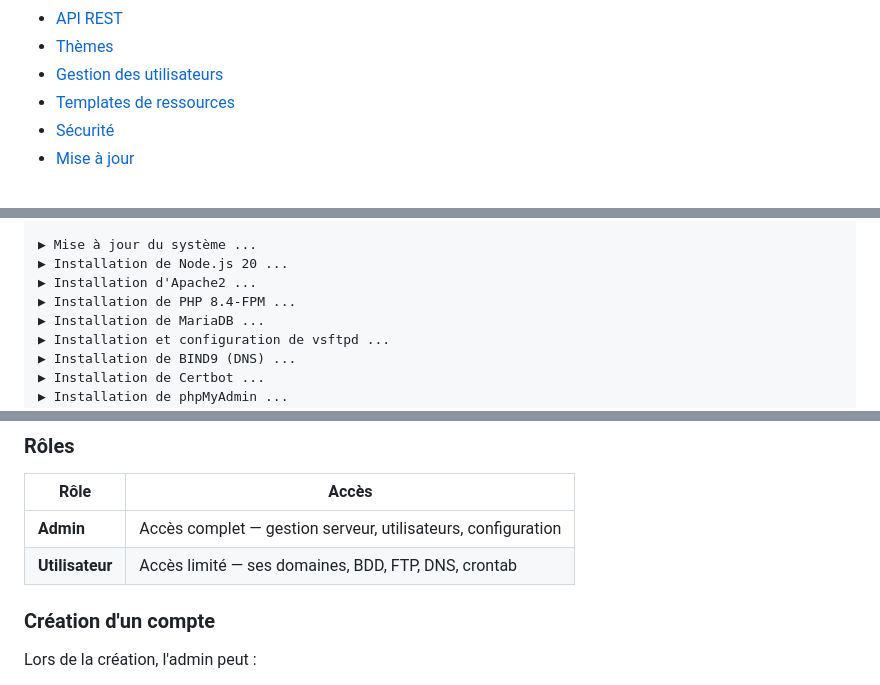
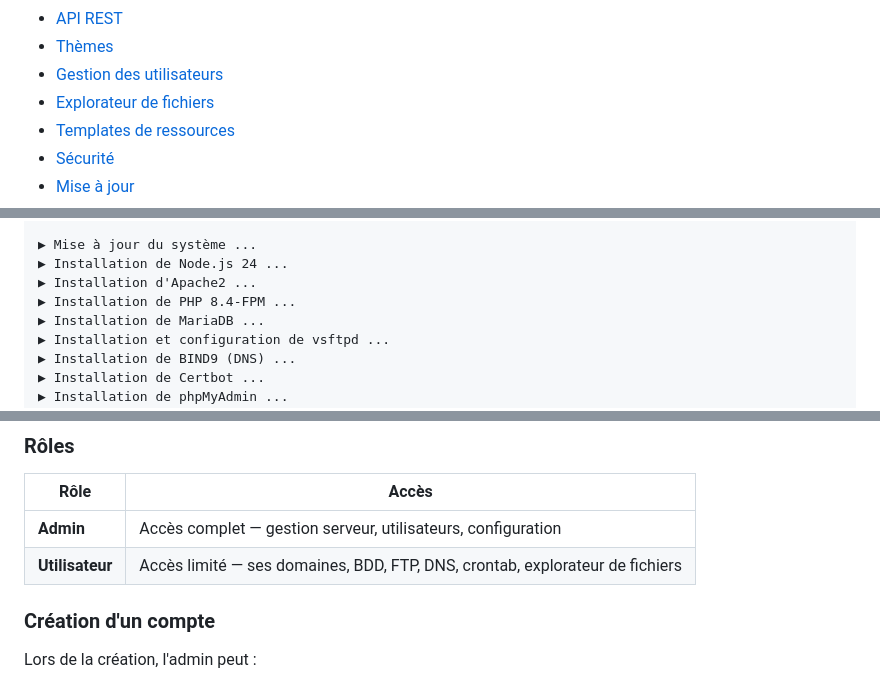
Before and after one commit to kazypanel/kazypanel, a Markdown page: README.md, 3 parts joined by grey strips. Rendered like a GitHub page.

```diff
--- a/README.md
+++ b/README.md
@@ -27,6 +27,7 @@
 - [API REST](#-api-rest)
 - [Thèmes](#-thèmes)
 - [Gestion des utilisateurs](#-gestion-des-utilisateurs)
+- [Explorateur de fichiers](#-explorateur-de-fichiers)
 - [Templates de ressources](#-templates-de-ressources)
 - [Sécurité](#-sécurité)
 - [Mise à jour](#-mise-à-jour)
@@ -186,7 +187,7 @@ Le script affiche l'URL d'accès, les identifiants admin, la liste des services
   Répertoire d'installation [/opt/kazypanel] :
 
 ▶ Mise à jour du système ...
-▶ Installation de Node.js 20 ...
+▶ Installation de Node.js 24 ...
 ▶ Installation d'Apache2 ...
 ▶ Installation de PHP 8.4-FPM ...
 ▶ Installation de MariaDB ...
@@ -482,7 +493,7 @@ Le thème choisi est sauvegardé dans le `localStorage` du navigateur.
 | Rôle | Accès |
 |------|-------|
 | **Admin** | Accès complet — gestion serveur, utilisateurs, configuration |
-| **Utilisateur** | Accès limité — ses domaines, BDD, FTP, DNS, crontab |
+| **Utilisateur** | Accès limité — ses domaines, BDD, FTP, DNS, crontab, explorateur de fichiers |
 
 ### Création d'un compte
 
```
Also changed, not shown: other parts of README.md (+40 -6 lines).
